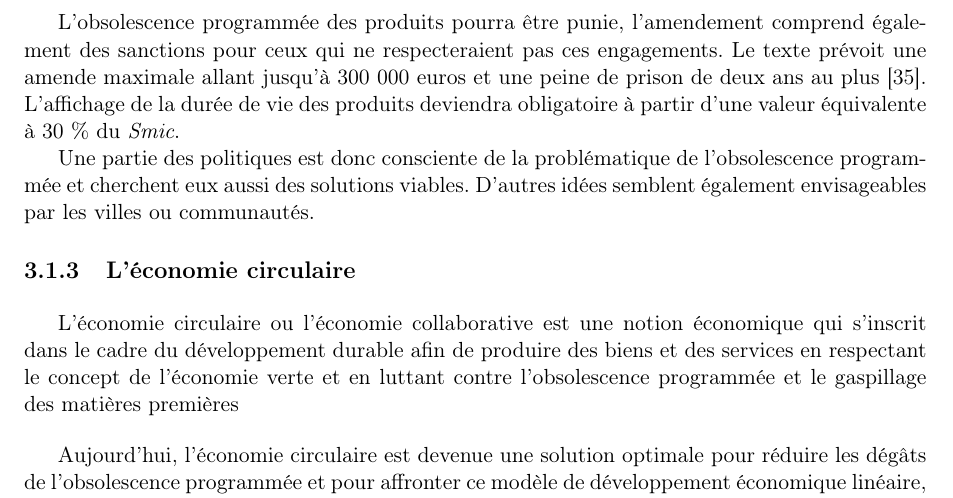
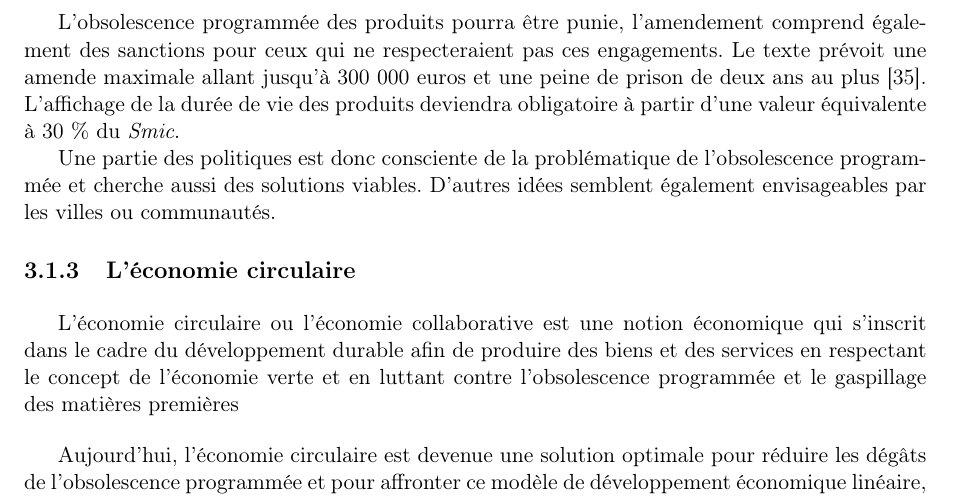
Before and after one commit to Entilore/Mono, a LaTeX document (Rapport/main.tex, which reads Rapport/c3/s1/ss2/subsection.tex): part of page 32 of 53, cut so that both start at the same text. Compiled offline with pdfLaTeX.

Commit message:
correction des fautes

```diff
--- a/Rapport/c3/s1/ss2/subsection.tex
+++ b/Rapport/c3/s1/ss2/subsection.tex
@@ -38,4 +38,4 @@ II. – Ces techniques peuvent notamment inclure l’introduction volontaire d
 L’obsolescence programmée des produits pourra être punie, l’amendement comprend également des sanctions pour ceux qui ne respecteraient pas ces engagements. Le texte prévoit une amende maximale allant jusqu'à 300~000 euros et une peine de prison de deux ans au plus \cite{sanctionloi}. L'affichage de la durée de vie des produits deviendra obligatoire à partir d'une valeur équivalente à 30 \% du \textit{Smic}.
 
 
-Une partie des politiques est donc consciente de la problématique de l'\op et cherchent eux aussi des solutions viables. D'autres idées semblent également envisageables par les villes ou communautés.
+Une partie des politiques est donc consciente de la problématique de l'\op et cherche aussi des solutions viables. D'autres idées semblent également envisageables par les villes ou communautés.
```
